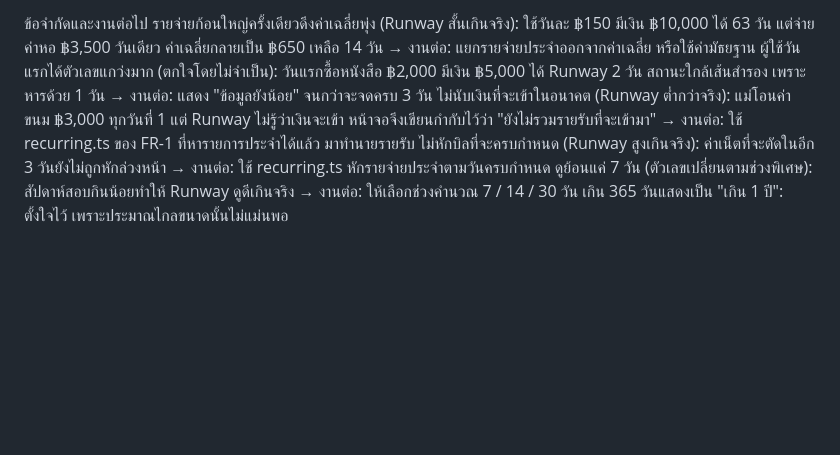
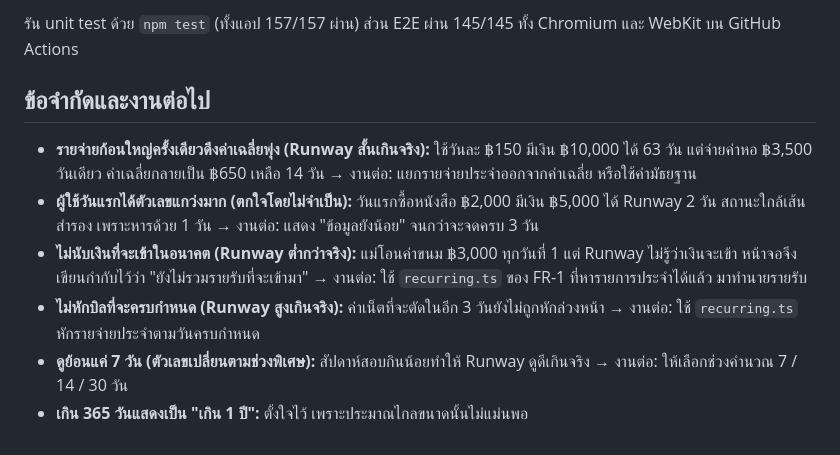
Before and after one commit to 2550expo-tech/MIndPay, a Markdown page: fr/FR-6-runway/README.md, the part around one of its changes. Rendered like a GitHub page; blank space fills up the shorter version.

```diff
--- a/fr/FR-6-runway/README.md
+++ b/fr/FR-6-runway/README.md
@@ -70,8 +84,11 @@ MT-02, MT-08	ทดสอบด้วยมือบนมือถือจร
 
-ข้อจำกัดและงานต่อไป
-รายจ่ายก้อนใหญ่ครั้งเดียวดึงค่าเฉลี่ยพุ่ง (Runway สั้นเกินจริง): ใช้วันละ ฿150 มีเงิน ฿10,000 ได้ 63 วัน แต่จ่ายค่าหอ ฿3,500 วันเดียว ค่าเฉลี่ยกลายเป็น ฿650 เหลือ 14 วัน → งานต่อ: แยกรายจ่ายประจำออกจากค่าเฉลี่ย หรือใช้ค่ามัธยฐาน
-ผู้ใช้วันแรกได้ตัวเลขแกว่งมาก (ตกใจโดยไม่จำเป็น): วันแรกซื้อหนังสือ ฿2,000 มีเงิน ฿5,000 ได้ Runway 2 วัน สถานะใกล้เส้นสำรอง เพราะหารด้วย 1 วัน → งานต่อ: แสดง "ข้อมูลยังน้อย" จนกว่าจะจดครบ 3 วัน
-ไม่นับเงินที่จะเข้าในอนาคต (Runway ต่ำกว่าจริง): แม่โอนค่าขนม ฿3,000 ทุกวันที่ 1 แต่ Runway ไม่รู้ว่าเงินจะเข้า หน้าจอจึงเขียนกำกับไว้ว่า "ยังไม่รวมรายรับที่จะเข้ามา" → งานต่อ: ใช้ recurring.ts ของ FR-1 ที่หารายการประจำได้แล้ว มาทำนายรายรับ
-ไม่หักบิลที่จะครบกำหนด (Runway สูงเกินจริง): ค่าเน็ตที่จะตัดในอีก 3 วันยังไม่ถูกหักล่วงหน้า → งานต่อ: ใช้ recurring.ts หักรายจ่ายประจำตามวันครบกำหนด
-ดูย้อนแค่ 7 วัน (ตัวเลขเปลี่ยนตามช่วงพิเศษ): สัปดาห์สอบกินน้อยทำให้ Runway ดูดีเกินจริง → งานต่อ: ให้เลือกช่วงคำนวณ 7 / 14 / 30 วัน
-เกิน 365 วันแสดงเป็น "เกิน 1 ปี": ตั้งใจไว้ เพราะประมาณไกลขนาดนั้นไม่แม่นพอ
+รัน unit test ด้วย `npm test` (ทั้งแอป 157/157 ผ่าน) ส่วน E2E ผ่าน 145/145 ทั้ง Chromium และ WebKit บน GitHub Actions
+
+## ข้อจำกัดและงานต่อไป
+
+- **รายจ่ายก้อนใหญ่ครั้งเดียวดึงค่าเฉลี่ยพุ่ง (Runway สั้นเกินจริง):** ใช้วันละ ฿150 มีเงิน ฿10,000 ได้ 63 วัน แต่จ่ายค่าหอ ฿3,500 วันเดียว ค่าเฉลี่ยกลายเป็น ฿650 เหลือ 14 วัน → งานต่อ: แยกรายจ่ายประจำออกจากค่าเฉลี่ย หรือใช้ค่ามัธยฐาน
+- **ผู้ใช้วันแรกได้ตัวเลขแกว่งมาก (ตกใจโดยไม่จำเป็น):** วันแรกซื้อหนังสือ ฿2,000 มีเงิน ฿5,000 ได้ Runway 2 วัน สถานะใกล้เส้นสำรอง เพราะหารด้วย 1 วัน → งานต่อ: แสดง "ข้อมูลยังน้อย" จนกว่าจะจดครบ 3 วัน
+- **ไม่นับเงินที่จะเข้าในอนาคต (Runway ต่ำกว่าจริง):** แม่โอนค่าขนม ฿3,000 ทุกวันที่ 1 แต่ Runway ไม่รู้ว่าเงินจะเข้า หน้าจอจึงเขียนกำกับไว้ว่า "ยังไม่รวมรายรับที่จะเข้ามา" → งานต่อ: ใช้ `recurring.ts` ของ FR-1 ที่หารายการประจำได้แล้ว มาทำนายรายรับ
+- **ไม่หักบิลที่จะครบกำหนด (Runway สูงเกินจริง):** ค่าเน็ตที่จะตัดในอีก 3 วันยังไม่ถูกหักล่วงหน้า → งานต่อ: ใช้ `recurring.ts` หักรายจ่ายประจำตามวันครบกำหนด
+- **ดูย้อนแค่ 7 วัน (ตัวเลขเปลี่ยนตามช่วงพิเศษ):** สัปดาห์สอบกินน้อยทำให้ Runway ดูดีเกินจริง → งานต่อ: ให้เลือกช่วงคำนวณ 7 / 14 / 30 วัน
+- **เกิน 365 วันแสดงเป็น "เกิน 1 ปี":** ตั้งใจไว้ เพราะประมาณไกลขนาดนั้นไม่แม่นพอ
```
Also changed, not shown: other parts of fr/FR-6-runway/README.md (+66 -52 lines).
